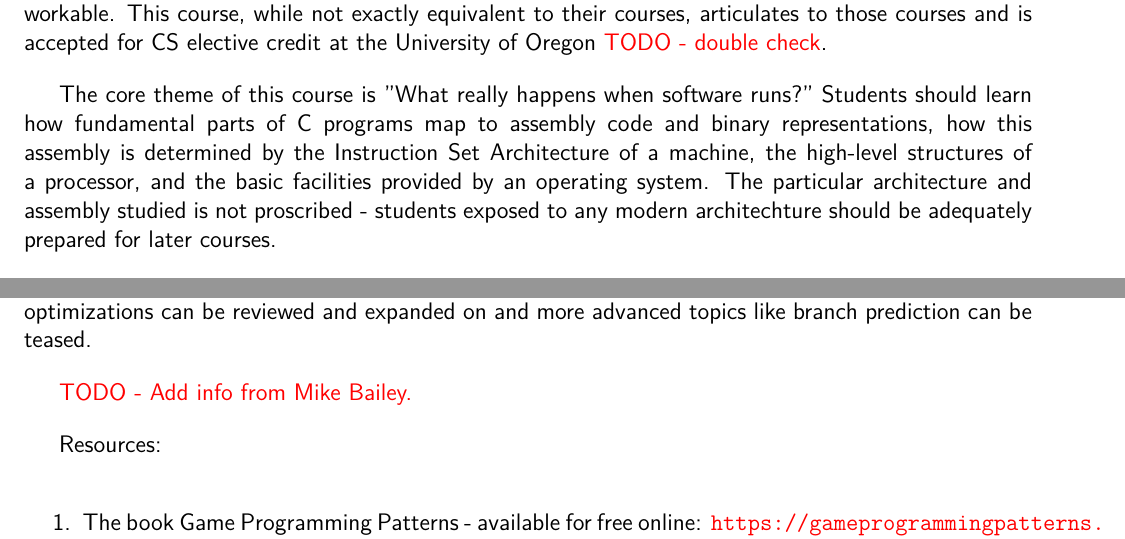
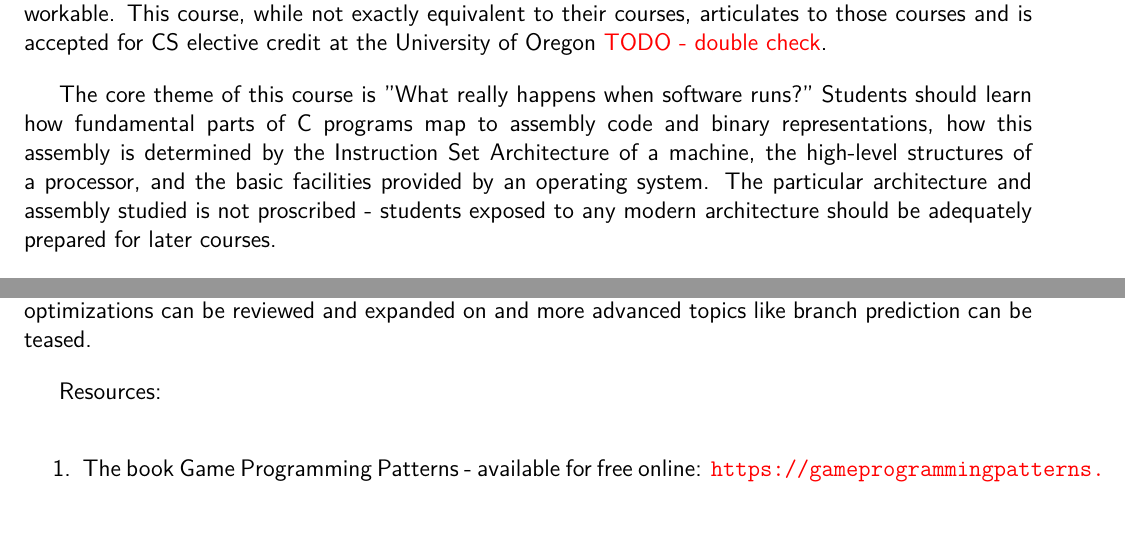
Before and after one commit to ascholerChemeketa/CS205Outline, a LaTeX document (CS205Outline.tex): two parts of pages 1 and 11 of 12, joined at a grey line, cut so that both start at the same text, the shorter picture padded with empty space. Compiled offline with pdfLaTeX.

Commit message:
Mike Bailey input resolved. Typo fix.

```diff
--- a/CS205Outline.tex
+++ b/CS205Outline.tex
@@ -19,7 +19,7 @@
 
 	CS205, System Programming and Architecture, was designed for students pursuing the \textcolor{red}{TODO - official name} research variant of the CS Major Transfer Map (MTM). Oregon State University and Portland State University both require a lower division course focusing on the interface between high-level code and hardware - including the credits for these courses was a critical part of making the MTM workable. This course, while not exactly equivalent to their courses, articulates to those courses and is accepted for CS elective credit at the University of Oregon \textcolor{red}{TODO - double check}.
 
-	The core theme of this course is "What really happens when software runs?" Students should learn how fundamental parts of C programs map to assembly code and binary representations, how this assembly is determined by the Instruction Set Architecture of a machine, the high-level structures of a processor, and the basic facilities provided by an operating system. The particular architecture and assembly studied is not proscribed - students exposed to any modern architechture should be adequately prepared for later courses.
+	The core theme of this course is "What really happens when software runs?" Students should learn how fundamental parts of C programs map to assembly code and binary representations, how this assembly is determined by the Instruction Set Architecture of a machine, the high-level structures of a processor, and the basic facilities provided by an operating system. The particular architecture and assembly studied is not proscribed - students exposed to any modern architecture should be adequately prepared for later courses.
 
 	For colleges that do not teach C as part of their CS161/162/260 sequence, this course also serves the essential role of introducing C programming so students are prepared for Junior year courses that assume a working knowledge of C. Thus, it is assumed that time will be devoted to learning the basics of C programming in addition to learning how C gets mapped to assembly code. After this course, students should be able to write moderately complex, well structured programs using C libraries and Linux system calls. Students should also have experience using a debugger on their code.
 
@@ -311,8 +311,6 @@
 
 	While data oriented design and other optimizations are useful in any programming where performance is a high priority, for many computer users, video games are the most computationally expensive software packages run on a routine basis. They are a high interest place to explore the kinds of considerations that go into designing performant software. Topics including memory access in arrays and compiler optimizations can be reviewed and expanded on and more advanced topics like branch prediction can be teased.
 
-	\textcolor{red}{TODO - Add info from Mike Bailey.}
-
 	Resources:
 
 	\begin{enumerate}
```
